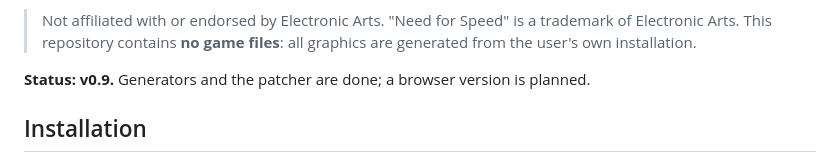
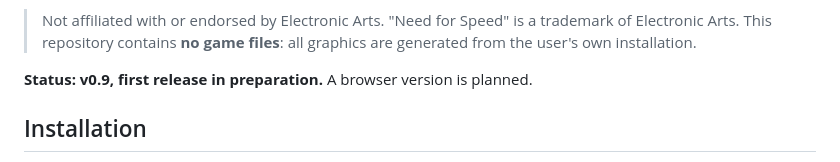
Before and after one commit to sebauer/nfsse-enhanced, a Markdown page: README.md, the part around the change. GitHub-like rendering.

Commit message:
README: status line

```diff
--- a/README.md
+++ b/README.md
@@ -14,7 +14,7 @@ everything is rescaled from the game's own files.
 > Electronic Arts. This repository contains **no game files**: all graphics are generated
 > from the user's own installation.
 
-**Status: v0.9.** Generators and the patcher are done; a browser version is planned.
+**Status: v0.9, first release in preparation.** A browser version is planned.
 
 ## Installation
 
```
